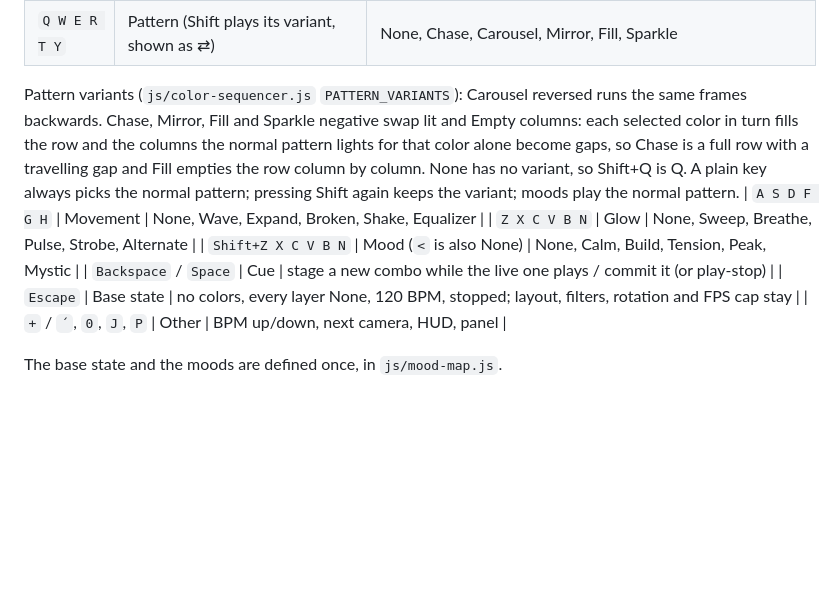
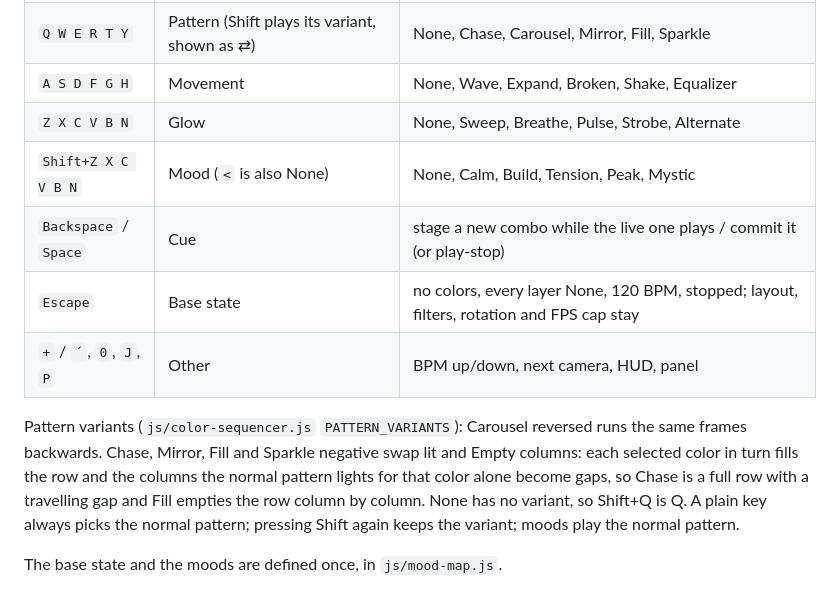
Before and after one commit to metraton/stream-light-app, a Markdown page: README.md, the part around the change. Drawn GitHub-style; blank space fills up the shorter version.

Commit message:
docs(readme): move the pattern variants paragraph below the key table
The paragraph sat between table rows and split the key grid in two.

```diff
--- a/README.md
+++ b/README.md
@@ -54,14 +54,14 @@ Every row of the key grid has six keys and starts with None:
 |------|-----|------------|
 | `\|` `1`-`5` `6` | Colors (Shift selects only that one; `6` and `Shift+6` are the same) | Empty, Yellow, Blue, Red, Green, Purple, Todos al azar (all 5 in a new random order each press; pattern and other layers untouched) |
 | `Q W E R T Y` | Pattern (Shift plays its variant, shown as ⇄) | None, Chase, Carousel, Mirror, Fill, Sparkle |
-
-Pattern variants (`js/color-sequencer.js` `PATTERN_VARIANTS`): Carousel reversed runs the same frames backwards. Chase, Mirror, Fill and Sparkle negative swap lit and Empty columns: each selected color in turn fills the row and the columns the normal pattern lights for that color alone become gaps, so Chase is a full row with a travelling gap and Fill empties the row column by column. None has no variant, so Shift+Q is Q. A plain key always picks the normal pattern; pressing Shift again keeps the variant; moods play the normal pattern.
 | `A S D F G H` | Movement | None, Wave, Expand, Broken, Shake, Equalizer |
 | `Z X C V B N` | Glow | None, Sweep, Breathe, Pulse, Strobe, Alternate |
 | `Shift+Z X C V B N` | Mood (`<` is also None) | None, Calm, Build, Tension, Peak, Mystic |
 | `Backspace` / `Space` | Cue | stage a new combo while the live one plays / commit it (or play-stop) |
 | `Escape` | Base state | no colors, every layer None, 120 BPM, stopped; layout, filters, rotation and FPS cap stay |
 | `+` / `´`, `0`, `J`, `P` | Other | BPM up/down, next camera, HUD, panel |
+
+Pattern variants (`js/color-sequencer.js` `PATTERN_VARIANTS`): Carousel reversed runs the same frames backwards. Chase, Mirror, Fill and Sparkle negative swap lit and Empty columns: each selected color in turn fills the row and the columns the normal pattern lights for that color alone become gaps, so Chase is a full row with a travelling gap and Fill empties the row column by column. None has no variant, so Shift+Q is Q. A plain key always picks the normal pattern; pressing Shift again keeps the variant; moods play the normal pattern.
 
 The base state and the moods are defined once, in `js/mood-map.js`.
 
```
